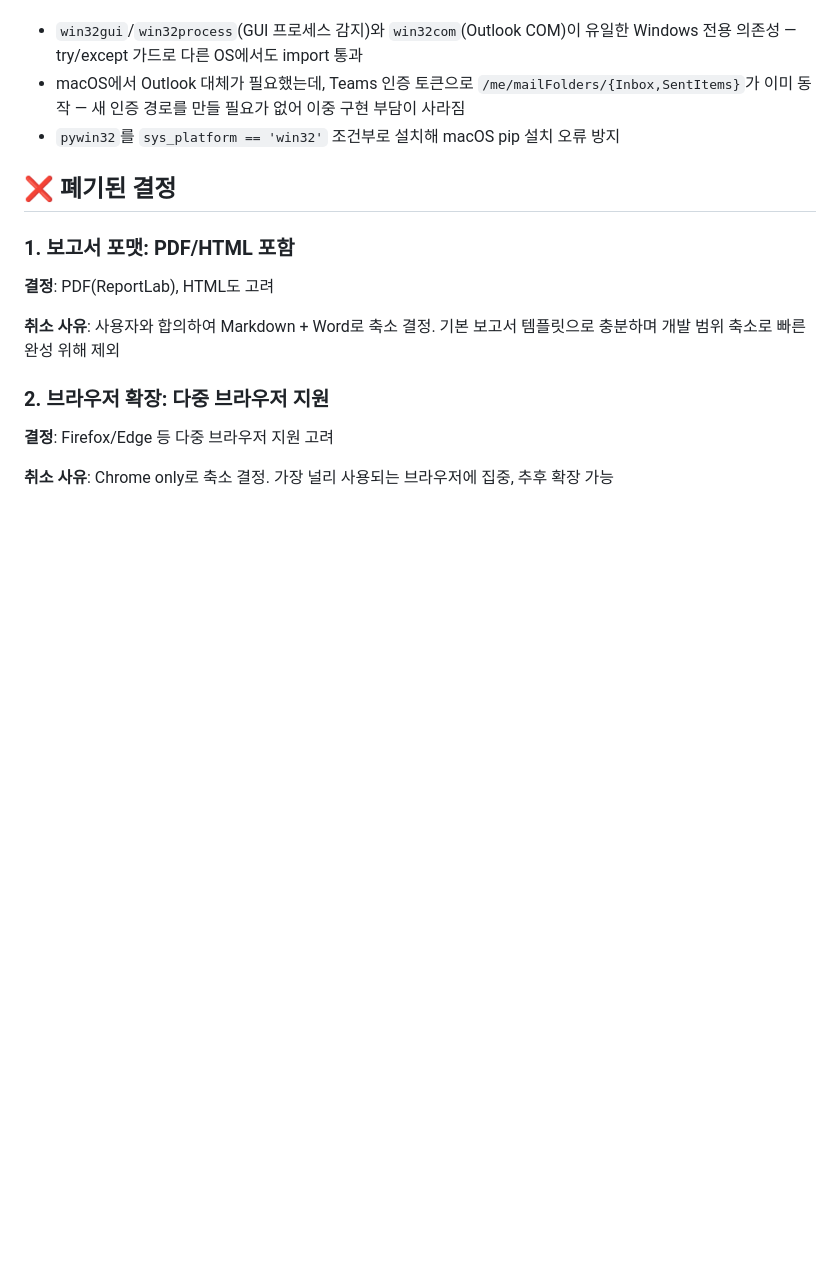
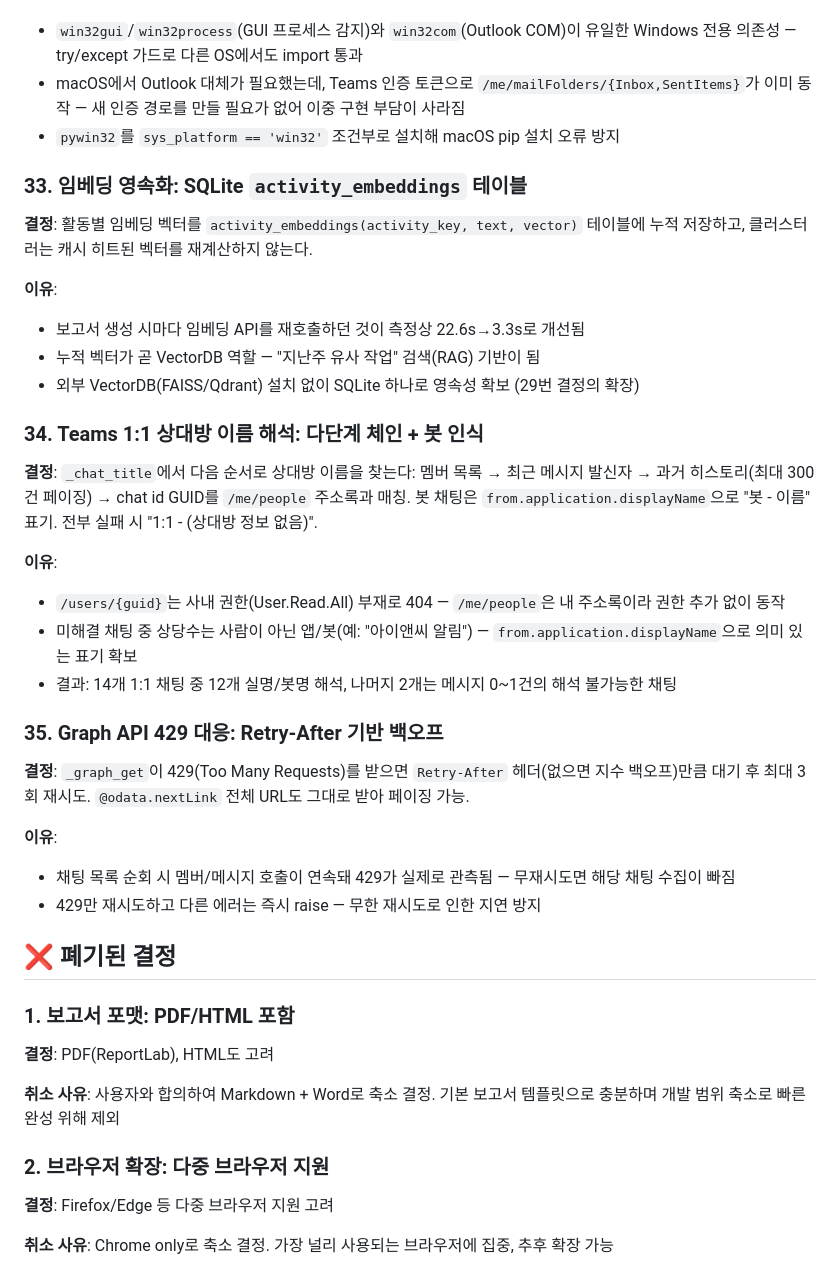
Before and after one commit to hyuntaeson/weekly_report_automation, a Markdown page: decisions.md, the part around the change. Drawn GitHub-style; blank space fills up the shorter version.

```diff
--- a/decisions.md
+++ b/decisions.md
@@ -290,6 +290,32 @@
 - macOS에서 Outlook 대체가 필요했는데, Teams 인증 토큰으로 `/me/mailFolders/{Inbox,SentItems}`가 이미 동작 — 새 인증 경로를 만들 필요가 없어 이중 구현 부담이 사라짐
 - `pywin32`를 `sys_platform == 'win32'` 조건부로 설치해 macOS pip 설치 오류 방지
 
+### 33. 임베딩 영속화: SQLite `activity_embeddings` 테이블
+
+**결정**: 활동별 임베딩 벡터를 `activity_embeddings(activity_key, text, vector)` 테이블에 누적 저장하고, 클러스터러는 캐시 히트된 벡터를 재계산하지 않는다.
+
+**이유**:
+- 보고서 생성 시마다 임베딩 API를 재호출하던 것이 측정상 22.6s→3.3s로 개선됨
+- 누적 벡터가 곧 VectorDB 역할 — "지난주 유사 작업" 검색(RAG) 기반이 됨
+- 외부 VectorDB(FAISS/Qdrant) 설치 없이 SQLite 하나로 영속성 확보 (29번 결정의 확장)
+
+### 34. Teams 1:1 상대방 이름 해석: 다단계 체인 + 봇 인식
+
+**결정**: `_chat_title`에서 다음 순서로 상대방 이름을 찾는다: 멤버 목록 → 최근 메시지 발신자 → 과거 히스토리(최대 300건 페이징) → chat id GUID를 `/me/people` 주소록과 매칭. 봇 채팅은 `from.application.displayName`으로 "봇 - 이름" 표기. 전부 실패 시 "1:1 - (상대방 정보 없음)".
+
+**이유**:
+- `/users/{guid}`는 사내 권한(User.Read.All) 부재로 404 — `/me/people`은 내 주소록이라 권한 추가 없이 동작
+- 미해결 채팅 중 상당수는 사람이 아닌 앱/봇(예: "아이앤씨 알림") — `from.application.displayName`으로 의미 있는 표기 확보
+- 결과: 14개 1:1 채팅 중 12개 실명/봇명 해석, 나머지 2개는 메시지 0~1건의 해석 불가능한 채팅
+
+### 35. Graph API 429 대응: Retry-After 기반 백오프
+
+**결정**: `_graph_get`이 429(Too Many Requests)를 받으면 `Retry-After` 헤더(없으면 지수 백오프)만큼 대기 후 최대 3회 재시도. `@odata.nextLink` 전체 URL도 그대로 받아 페이징 가능.
+
+**이유**:
+- 채팅 목록 순회 시 멤버/메시지 호출이 연속돼 429가 실제로 관측됨 — 무재시도면 해당 채팅 수집이 빠짐
+- 429만 재시도하고 다른 에러는 즉시 raise — 무한 재시도로 인한 지연 방지
+
 ## ❌ 폐기된 결정
 
 ### 1. 보고서 포맷: PDF/HTML 포함
```
Also changed, not shown: AGENTS.md (added, +29 -0 lines), PROJECT_STATUS.md (+19 -21 lines).
